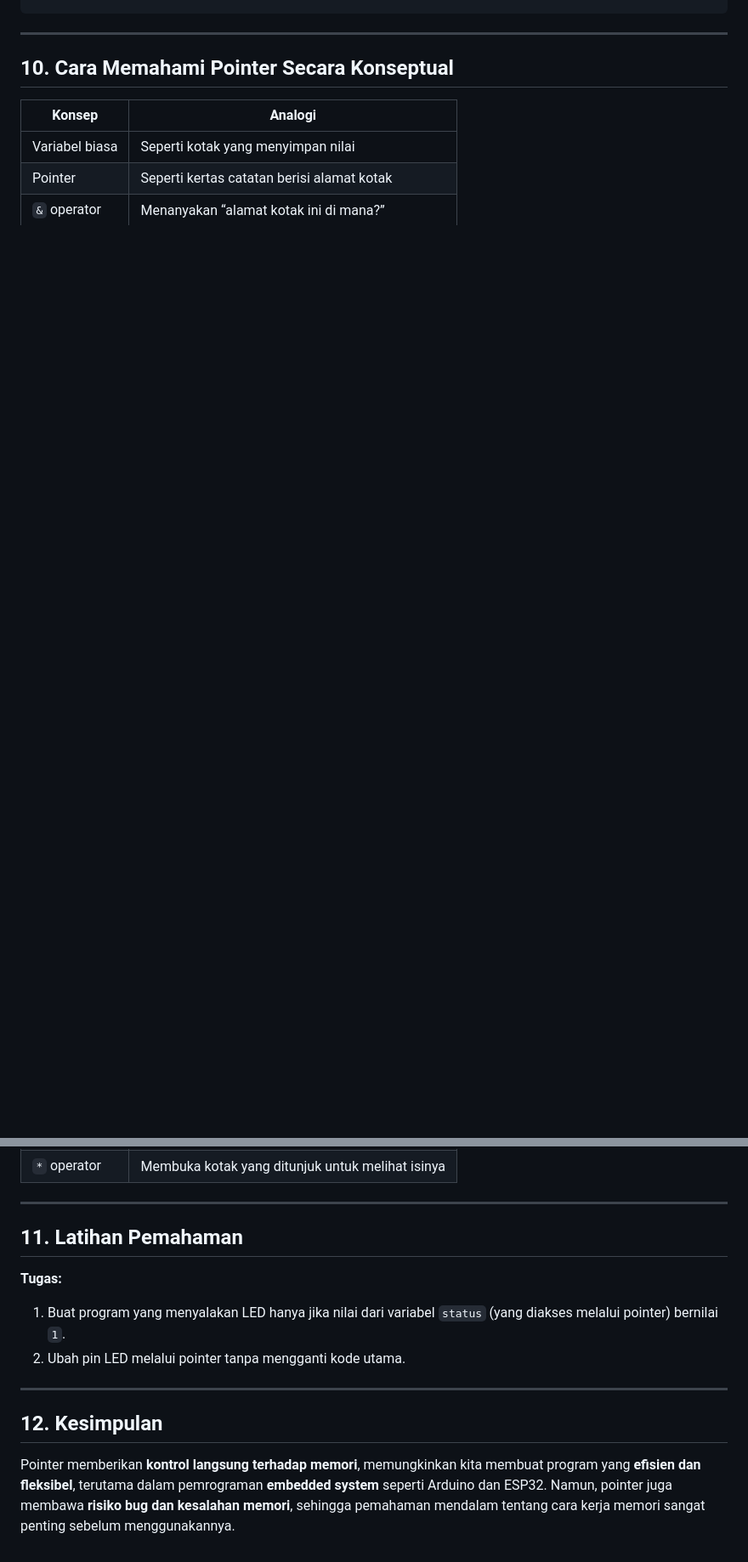
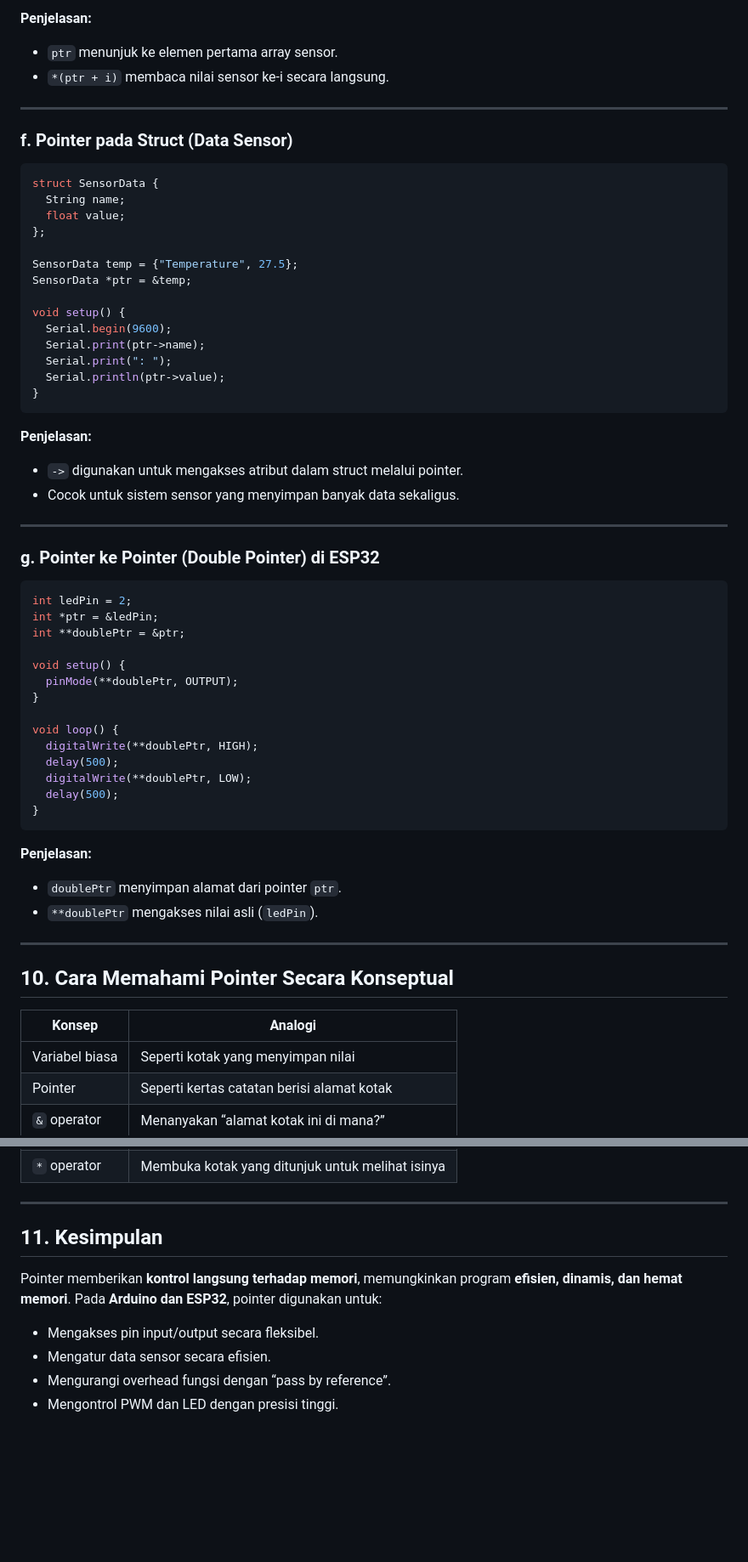
Before and after one commit to Muhammad-Ikhwan-Fathulloh/Microprocessor-Course-Bank, a Markdown page: Pertemuan4.md, 2 parts joined by grey strips. Shown: that part at 85% size. GitHub-like rendering; blank space fills up the shorter version.

````diff
--- a/Pertemuan4.md
+++ b/Pertemuan4.md
@@ -188,3 +253,59 @@ void loop() {
+**Penjelasan:**
+
+* `ptr` menunjuk ke elemen pertama array sensor.
+* `*(ptr + i)` membaca nilai sensor ke-i secara langsung.
+
+---
+
+### f. Pointer pada Struct (Data Sensor)
+
+```cpp
+struct SensorData {
+  String name;
+  float value;
+};
+
+SensorData temp = {"Temperature", 27.5};
+SensorData *ptr = &temp;
+
+void setup() {
+  Serial.begin(9600);
+  Serial.print(ptr->name);
+  Serial.print(": ");
+  Serial.println(ptr->value);
+}
+```
+
+**Penjelasan:**
+
+* `->` digunakan untuk mengakses atribut dalam struct melalui pointer.
+* Cocok untuk sistem sensor yang menyimpan banyak data sekaligus.
+
+---
+
+### g. Pointer ke Pointer (Double Pointer) di ESP32
+
+```cpp
+int ledPin = 2;
+int *ptr = &ledPin;
+int **doublePtr = &ptr;
+
+void setup() {
+  pinMode(**doublePtr, OUTPUT);
+}
+
+void loop() {
+  digitalWrite(**doublePtr, HIGH);
+  delay(500);
+  digitalWrite(**doublePtr, LOW);
+  delay(500);
+}
+```
+
+**Penjelasan:**
+
+* `doublePtr` menyimpan alamat dari pointer `ptr`.
+* `**doublePtr` mengakses nilai asli (`ledPin`).
 
 ---
 
@@ -199,16 +320,12 @@ void loop() {
 
 ---
 
-## 11. Latihan Pemahaman
+## 11. Kesimpulan
 
-**Tugas:**
+Pointer memberikan **kontrol langsung terhadap memori**, memungkinkan program **efisien, dinamis, dan hemat memori**.
+Pada **Arduino dan ESP32**, pointer digunakan untuk:
 
-1. Buat program yang menyalakan LED hanya jika nilai dari variabel `status` (yang diakses melalui pointer) bernilai `1`.
-2. Ubah pin LED melalui pointer tanpa mengganti kode utama.
-
----
-
-## 12. Kesimpulan
-
-Pointer memberikan **kontrol langsung terhadap memori**, memungkinkan kita membuat program yang **efisien dan fleksibel**, terutama dalam pemrograman **embedded system** seperti Arduino dan ESP32.
-Namun, pointer juga membawa **risiko bug dan kesalahan memori**, sehingga pemahaman mendalam tentang cara kerja memori sangat penting sebelum menggunakannya.
+* Mengakses pin input/output secara fleksibel.
+* Mengatur data sensor secara efisien.
+* Mengurangi overhead fungsi dengan “pass by reference”.
+* Mengontrol PWM dan LED dengan presisi tinggi.
````
Also changed, not shown: other parts of Pertemuan4.md (+80 -15 lines).
